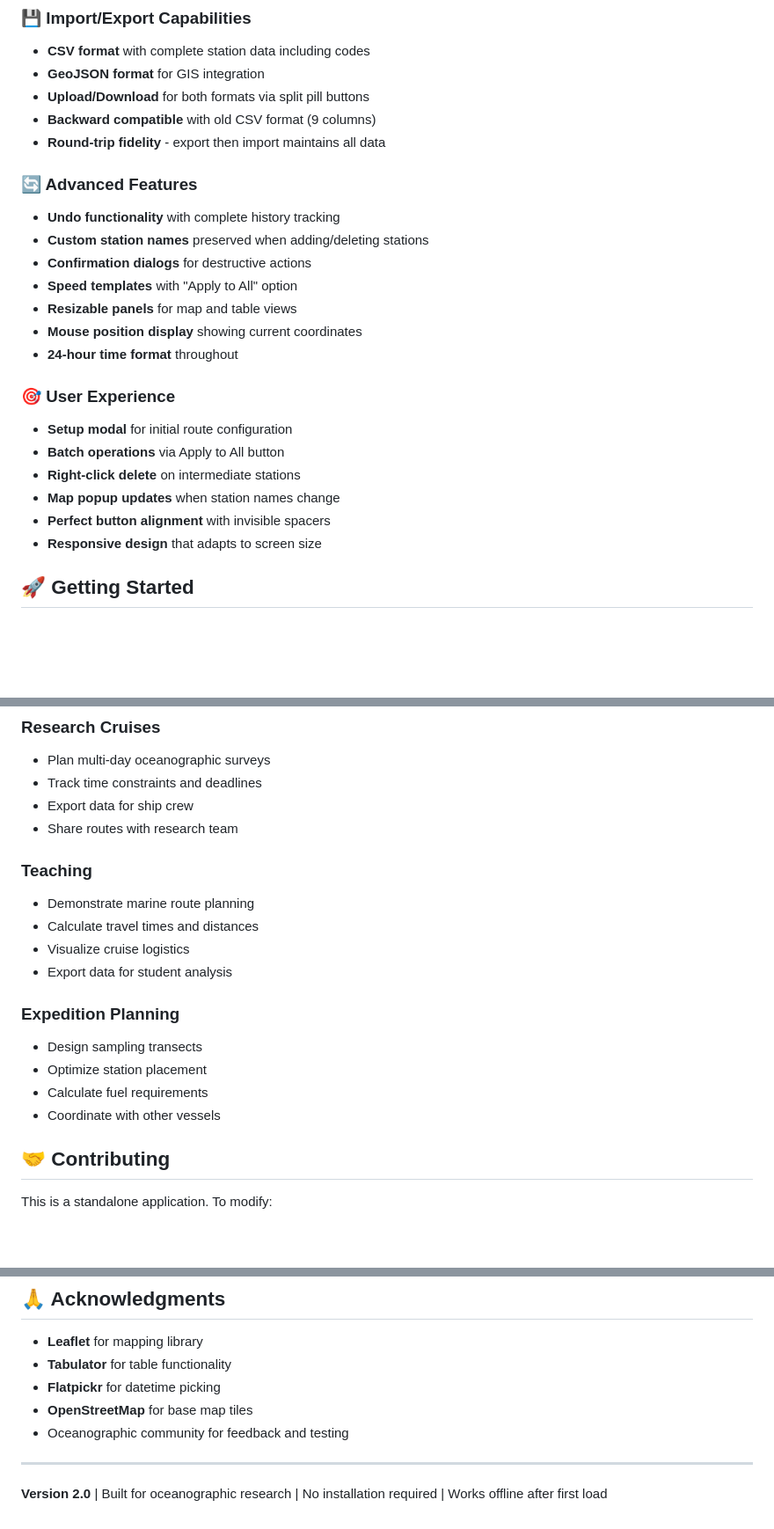
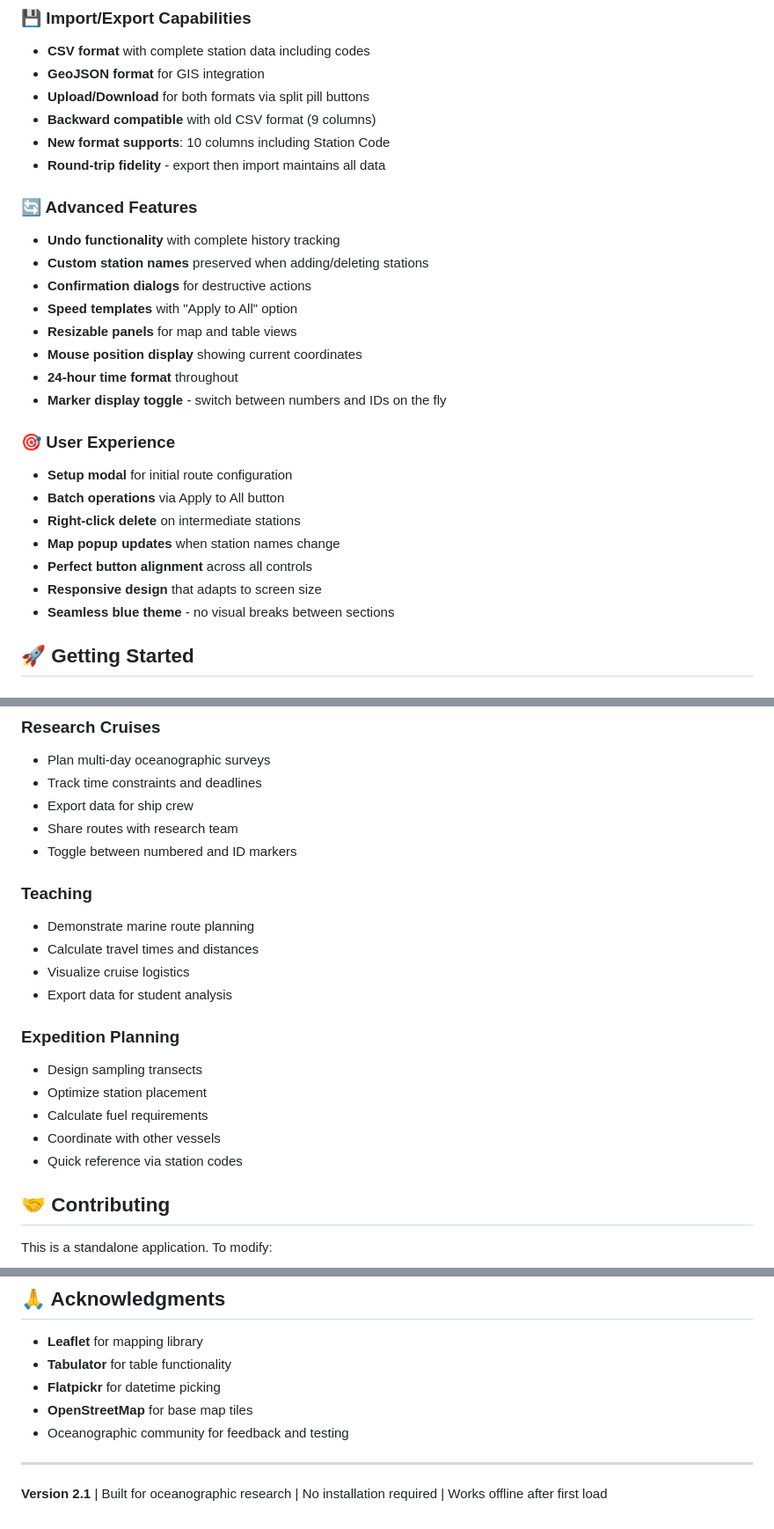
Before and after one commit to brorfred/cruiseplan, a Markdown page: README.md, 3 parts joined by grey strips. Shown at 88% size. Drawn GitHub-style; blank space fills up the shorter version.

```diff
--- a/README.md
+++ b/README.md
@@ -63,6 +71,7 @@ The Ship Route Planner is a standalone HTML application designed for oceanograph
 - **GeoJSON format** for GIS integration
 - **Upload/Download** for both formats via split pill buttons
 - **Backward compatible** with old CSV format (9 columns)
+- **New format supports**: 10 columns including Station Code
 - **Round-trip fidelity** - export then import maintains all data
 
 ### 🔄 Advanced Features
@@ -73,14 +82,16 @@ The Ship Route Planner is a standalone HTML application designed for oceanograph
 - **Resizable panels** for map and table views
 - **Mouse position display** showing current coordinates
 - **24-hour time format** throughout
+- **Marker display toggle** - switch between numbers and IDs on the fly
 
 ### 🎯 User Experience
 - **Setup modal** for initial route configuration
 - **Batch operations** via Apply to All button
 - **Right-click delete** on intermediate stations
 - **Map popup updates** when station names change
-- **Perfect button alignment** with invisible spacers
+- **Perfect button alignment** across all controls
 - **Responsive design** that adapts to screen size
+- **Seamless blue theme** - no visual breaks between sections
 
 ## 🚀 Getting Started
 
@@ -252,6 +276,7 @@ Fast_Whale,XY,42.456789,-70.654321,25.5,8,2024-01-15 13:12,2024-01-15 15:00,1.8,
 - Track time constraints and deadlines
 - Export data for ship crew
 - Share routes with research team
+- Toggle between numbered and ID markers
 
 ### Teaching
 - Demonstrate marine route planning
@@ -264,6 +289,7 @@ Fast_Whale,XY,42.456789,-70.654321,25.5,8,2024-01-15 13:12,2024-01-15 15:00,1.8,
 - Optimize station placement
 - Calculate fuel requirements
 - Coordinate with other vessels
+- Quick reference via station codes
 
 ## 🤝 Contributing
 
@@ -295,4 +321,4 @@ For issues or questions:
 
 ---
 
-**Version 2.0** | Built for oceanographic research | No installation required | Works offline after first load
+**Version 2.1** | Built for oceanographic research | No installation required | Works offline after first load
```
Also changed, not shown: other parts of README.md (+41 -20 lines).
